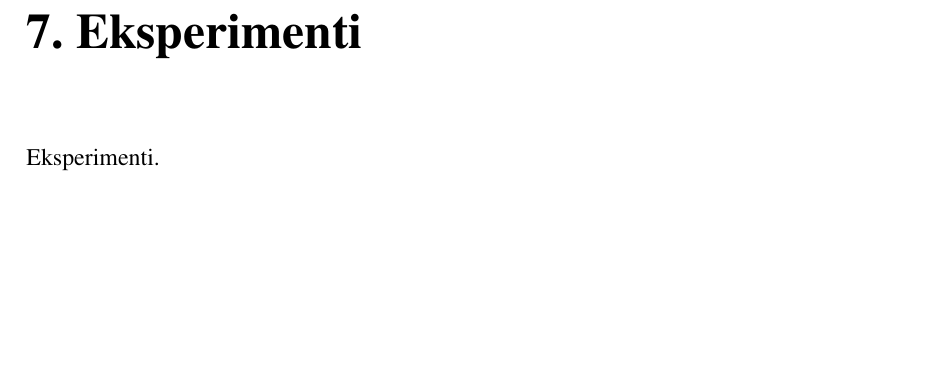
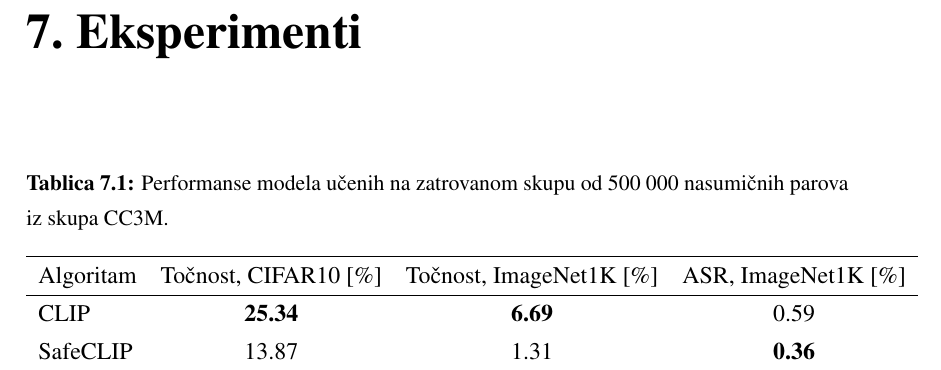
Before and after one commit to DomJamb/SafeCLIP, a LaTeX thesis (Dokumentacija/projekt.tex): part of page 18 of 23, cut so that both start at the same text, the shorter picture padded with empty space. Compiled offline with pdfLaTeX.

Commit message:
experiments table

```diff
--- a/Dokumentacija/projekt.tex
+++ b/Dokumentacija/projekt.tex
@@ -324,7 +324,16 @@ Slika~\ref{fig:imagenet} prikazuje nekoliko slika i razreda iz skupa ImageNet.\
 
 \chapter{Eksperimenti}
 
-Eksperimenti.
+\begin{table}[htb]
+    \caption{Performanse modela učenih na zatrovanom skupu od 500 000 nasumičnih parova iz skupa CC3M.}
+    \label{tbl:performanse_zatrovano}
+    \centering
+    \begin{tabular}{lccc} \hline
+    Algoritam & Točnost, CIFAR10 [\%] & Točnost, ImageNet1K [\%] & ASR, ImageNet1K [\%] \\ \hline
+    CLIP & \textbf{25.34} & \textbf{6.69} & 0.59 \\
+    SafeCLIP & 13.87 & 1.31 & \textbf{0.36} \\
+    \end{tabular}
+\end{table}
 
 \chapter{Zaključak}
 
```
Also changed, not shown: Dokumentacija/projekt.pdf.
